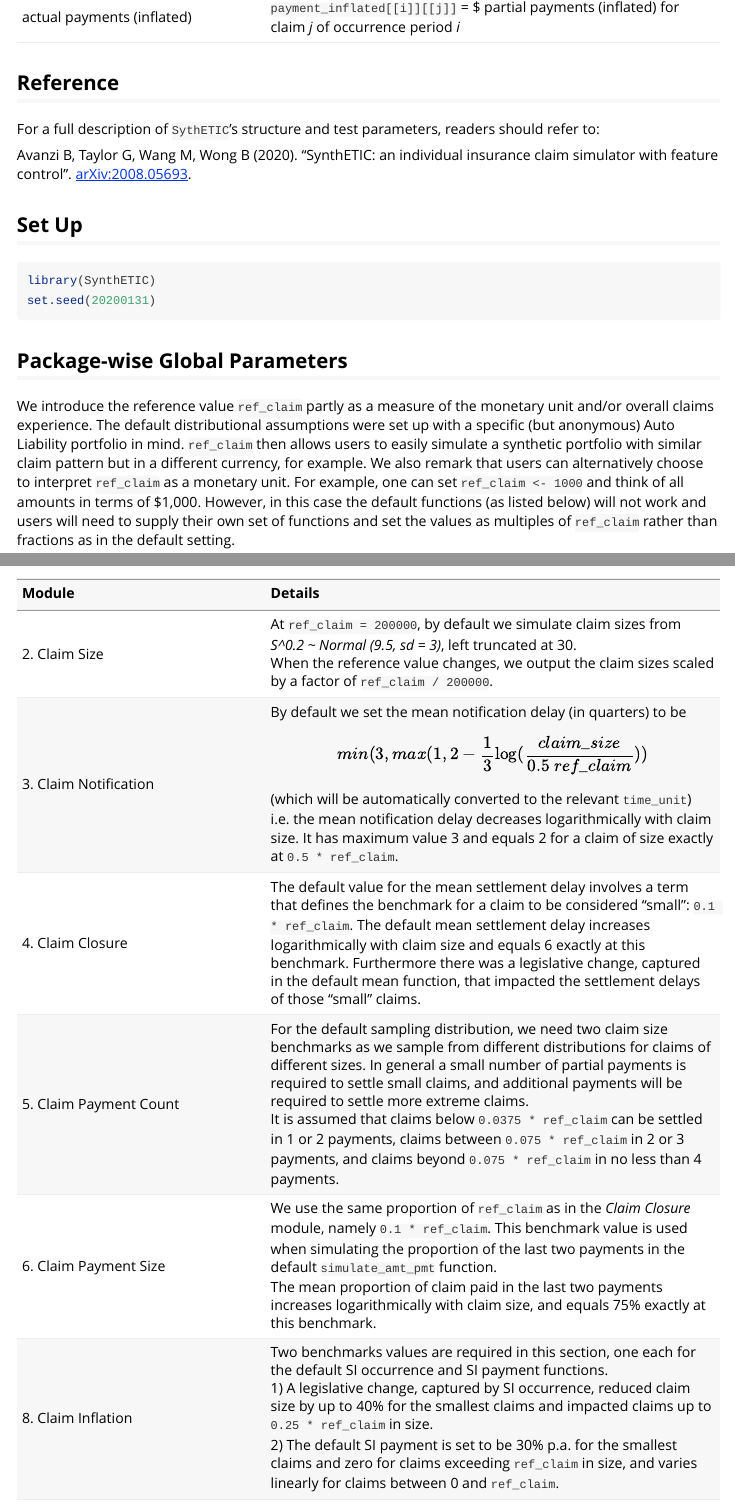
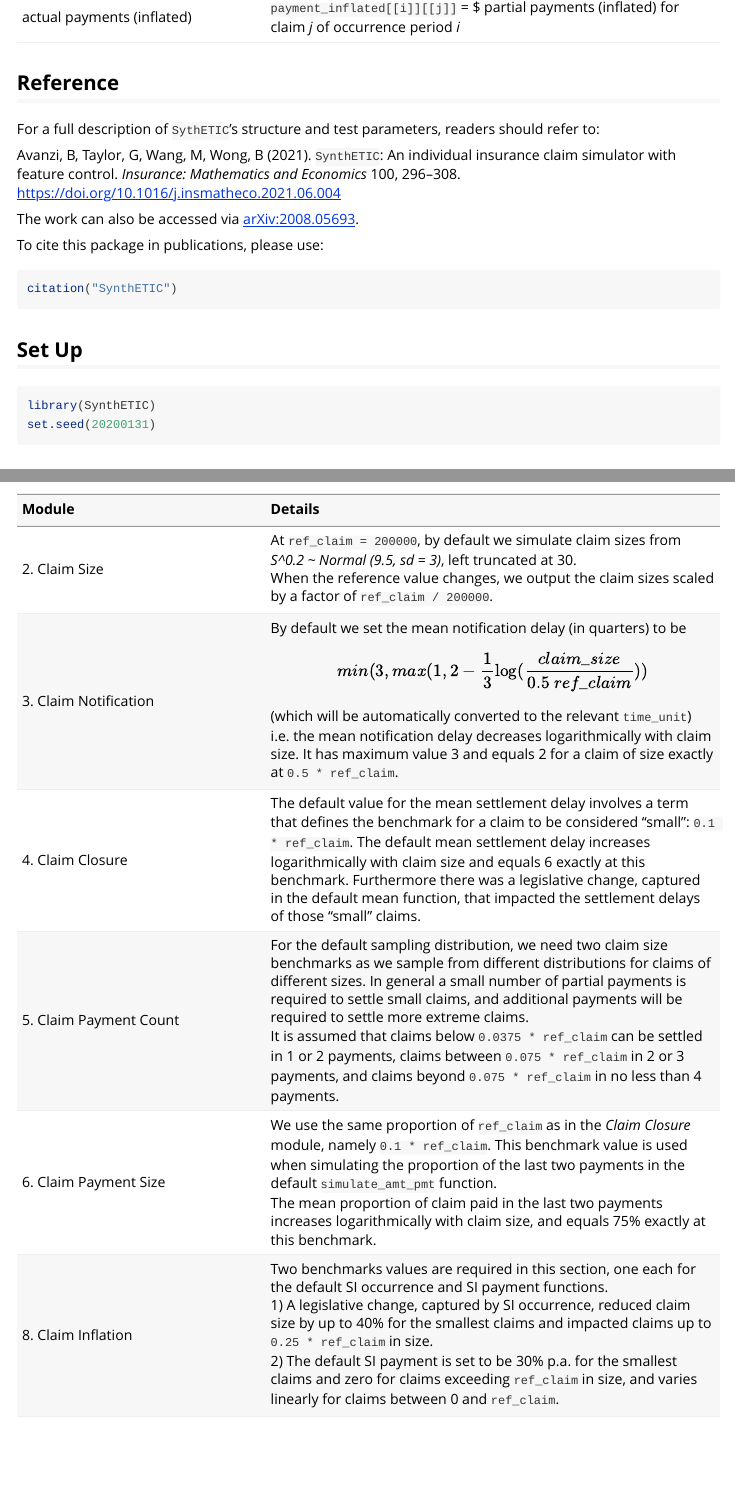
Before and after one commit to agi-lab/SynthETIC, an R Markdown document (SynthETIC/vignettes/SynthETIC-demo.Rmd): the page in a window 1100 px wide, from 900 px down, and a second part further down, joined at a grey line. Rendered offline with R 4.5, knitr and Pandoc, with nearby package versions; some code elsewhere in the file could not run offline.

Commit message:
Update citation

````diff
--- a/SynthETIC/vignettes/SynthETIC-demo.Rmd
+++ b/SynthETIC/vignettes/SynthETIC-demo.Rmd
@@ -57,7 +57,15 @@ Reference
 ---
 For a full description of `SythETIC`'s structure and test parameters, readers should refer to:
 
-Avanzi B, Taylor G, Wang M, Wong B (2020). "SynthETIC: an individual insurance claim simulator with feature control". [arXiv:2008.05693](https://arxiv.org/abs/2008.05693).
+Avanzi, B, Taylor, G, Wang, M, Wong, B (2021). `SynthETIC`: An individual insurance claim simulator with feature control. *Insurance: Mathematics and Economics* 100, 296–308. https://doi.org/10.1016/j.insmatheco.2021.06.004
+
+The work can also be accessed via [arXiv:2008.05693](https://arxiv.org/abs/2008.05693).
+
+To cite this package in publications, please use:
+```{r, eval=FALSE}
+citation("SynthETIC")
+```
+
 
 Set Up
 ---
````
Also changed, not shown: 1 other file.
